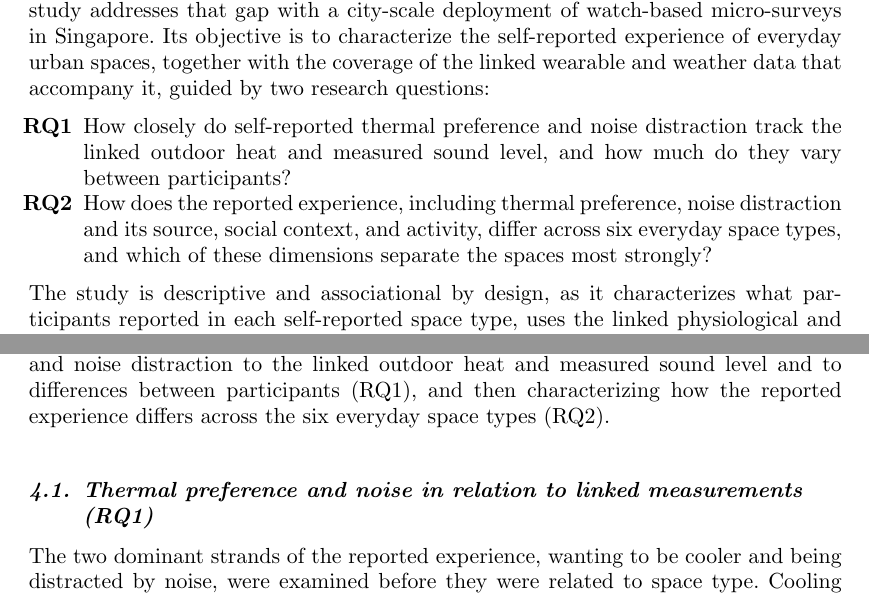
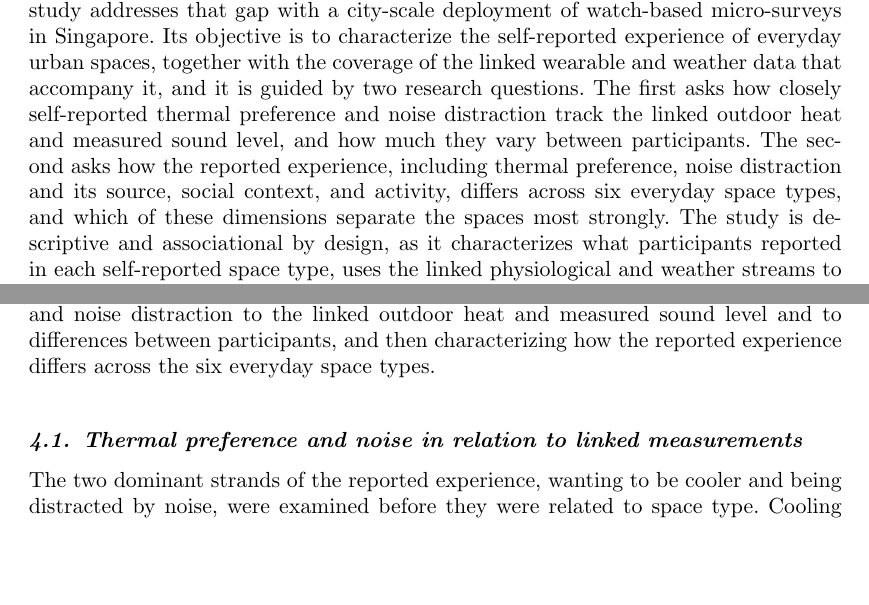
Before and after one commit to buds-lab/cozie-singapore-journal-paper, a LaTeX document (cozie_sg.tex): two parts of pages 2 and 13 of 26, joined at a grey line, cut so that both start at the same text, the shorter picture padded with empty space. Compiled offline with pdfLaTeX.

Commit message:
State research questions in narrative form
- Replace the labeled research-question list at the end of the
  Introduction with two narrative sentences
- Remove research-question labels from the Results opening and the
  Results subsection headings
- Rebuild named and anonymized PDFs

```diff
--- a/cozie_sg.tex
+++ b/cozie_sg.tex
@@ -70,11 +70,9 @@ Capturing perception directly has a long methodological basis in ecological mome
 
 Despite this methodological basis, in-situ perception data rarely span the full range of settings a person moves through in a day, so how the experience of heat, noise, and social context differs between homes, workplaces, classrooms, transport, and outdoor spaces remains poorly characterized, particularly in dense tropical cities.
 This study addresses that gap with a city-scale deployment of watch-based micro-surveys in Singapore.
-Its objective is to characterize the self-reported experience of everyday urban spaces, together with the coverage of the linked wearable and weather data that accompany it, guided by two research questions:
-\begin{enumerate}
-\item[\textbf{RQ1}] How closely do self-reported thermal preference and noise distraction track the linked outdoor heat and measured sound level, and how much do they vary between participants?
-\item[\textbf{RQ2}] How does the reported experience, including thermal preference, noise distraction and its source, social context, and activity, differ across six everyday space types, and which of these dimensions separate the spaces most strongly?
-\end{enumerate}
+Its objective is to characterize the self-reported experience of everyday urban spaces, together with the coverage of the linked wearable and weather data that accompany it, and it is guided by two research questions.
+The first asks how closely self-reported thermal preference and noise distraction track the linked outdoor heat and measured sound level, and how much they vary between participants.
+The second asks how the reported experience, including thermal preference, noise distraction and its source, social context, and activity, differs across six everyday space types, and which of these dimensions separate the spaces most strongly.
 The study is descriptive and associational by design, as it characterizes what participants reported in each self-reported space type, uses the linked physiological and weather streams to contextualize the two primary perceptions, and does not estimate causal or mediated effects of specific environmental or design parameters.
 Section~\ref{sec:related-work} reviews related work and positions the study relative to earlier analyses of the same deployment, Section~\ref{sec:methods} describes the deployment, the dataset, and the analytical methods, Section~\ref{sec:results} addresses the two research questions, and Sections~\ref{sec:discussion} and~\ref{sec:conclusion} discuss the implications, limitations, and future directions.
 
@@ -326,9 +324,9 @@ Under independence, each $z_{ij}$ is asymptotically standard normal, so cells wi
 \section{Results}\label{sec:results}
 % ============================================================================
 
-The results address the two research questions in turn, first relating thermal preference and noise distraction to the linked outdoor heat and measured sound level and to differences between participants (RQ1), and then characterizing how the reported experience differs across the six everyday space types (RQ2).
+The results address the two research questions in turn, first relating thermal preference and noise distraction to the linked outdoor heat and measured sound level and to differences between participants, and then characterizing how the reported experience differs across the six everyday space types.
 
-\subsection{Thermal preference and noise in relation to linked measurements (RQ1)}\label{sec:res-thermal-noise}
+\subsection{Thermal preference and noise in relation to linked measurements}\label{sec:res-thermal-noise}
 
 The two dominant strands of the reported experience, wanting to be cooler and being distracted by noise, were examined before they were related to space type.
 Cooling preference relative to outdoor heat, across participants, is shown in Figure~\ref{fig:data-f2-cooling}, and the demand is real but only loosely tied to the outdoor thermometer.
```
Also changed, not shown: cozie_sg_anon.tex (+6 -8 lines), cozie_sg.tex (2 more changed lines), 2 other files.
